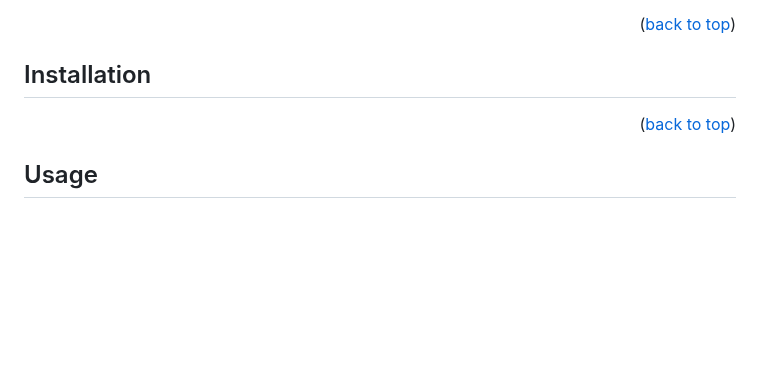
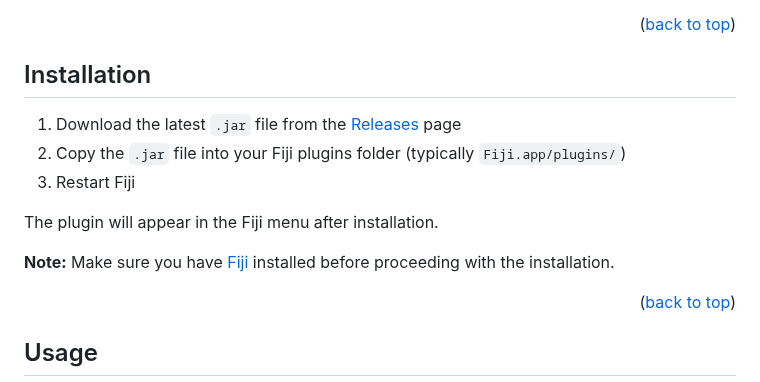
Before and after one commit to Gonxolo/ContourJ, a Markdown page: README.md, the part around the change. GitHub-like rendering; blank space fills up the shorter version.

```diff
--- a/README.md
+++ b/README.md
@@ -40,7 +40,14 @@ Distributed under the MIT License. See `LICENSE.txt` for more information.
 <!-- INSTALLATION -->
 
 ## Installation
-<!-- TODO -->
+
+1. Download the latest `.jar` file from the [Releases](https://github.com/Gonxolo/ContourJ/releases) page
+2. Copy the `.jar` file into your Fiji plugins folder (typically `Fiji.app/plugins/`)
+3. Restart Fiji
+
+The plugin will appear in the Fiji menu after installation.
+
+**Note:** Make sure you have [Fiji](https://fiji.sc/) installed before proceeding with the installation.
 
 <p align="right">(<a href="#readme-top">back to top</a>)</p>
 
```
